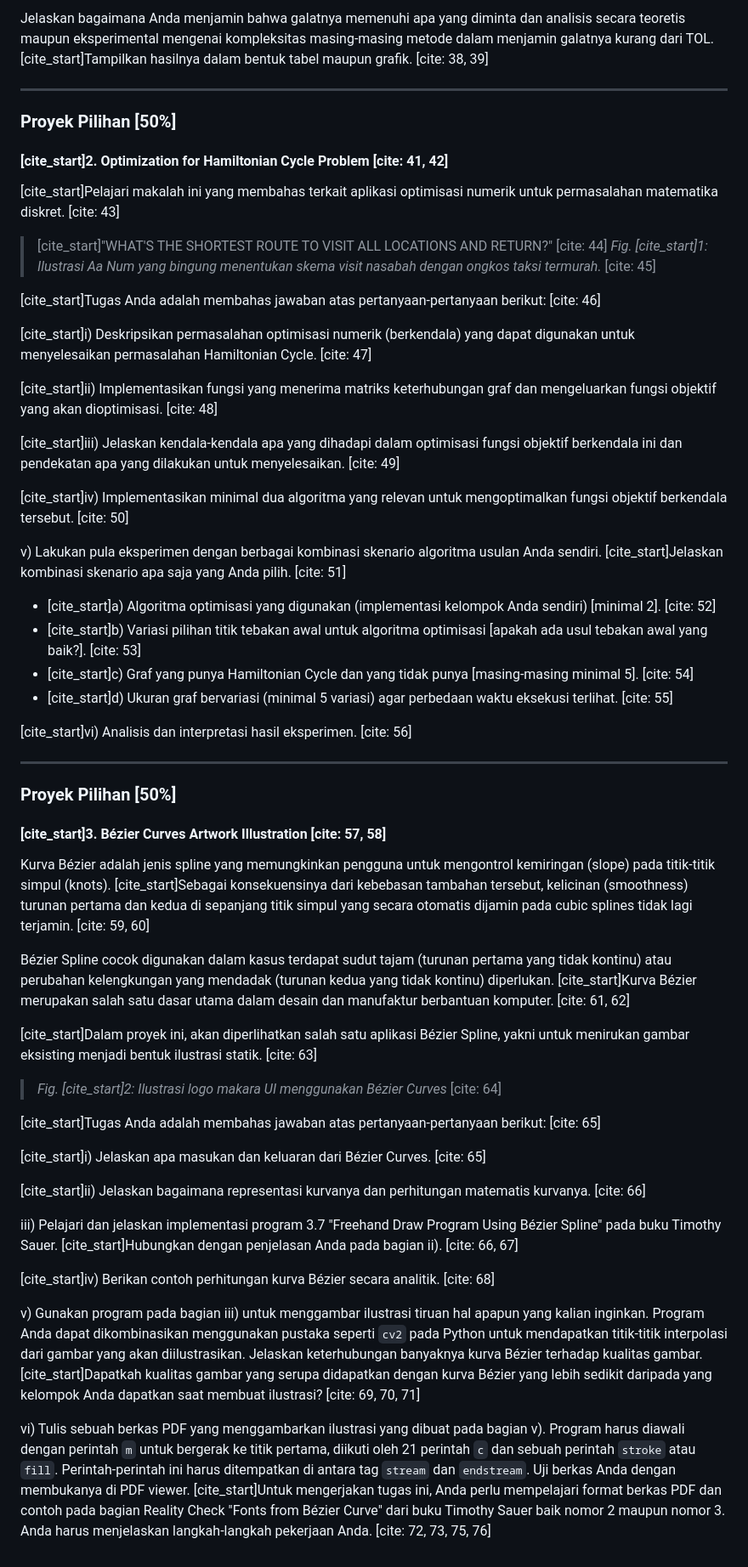
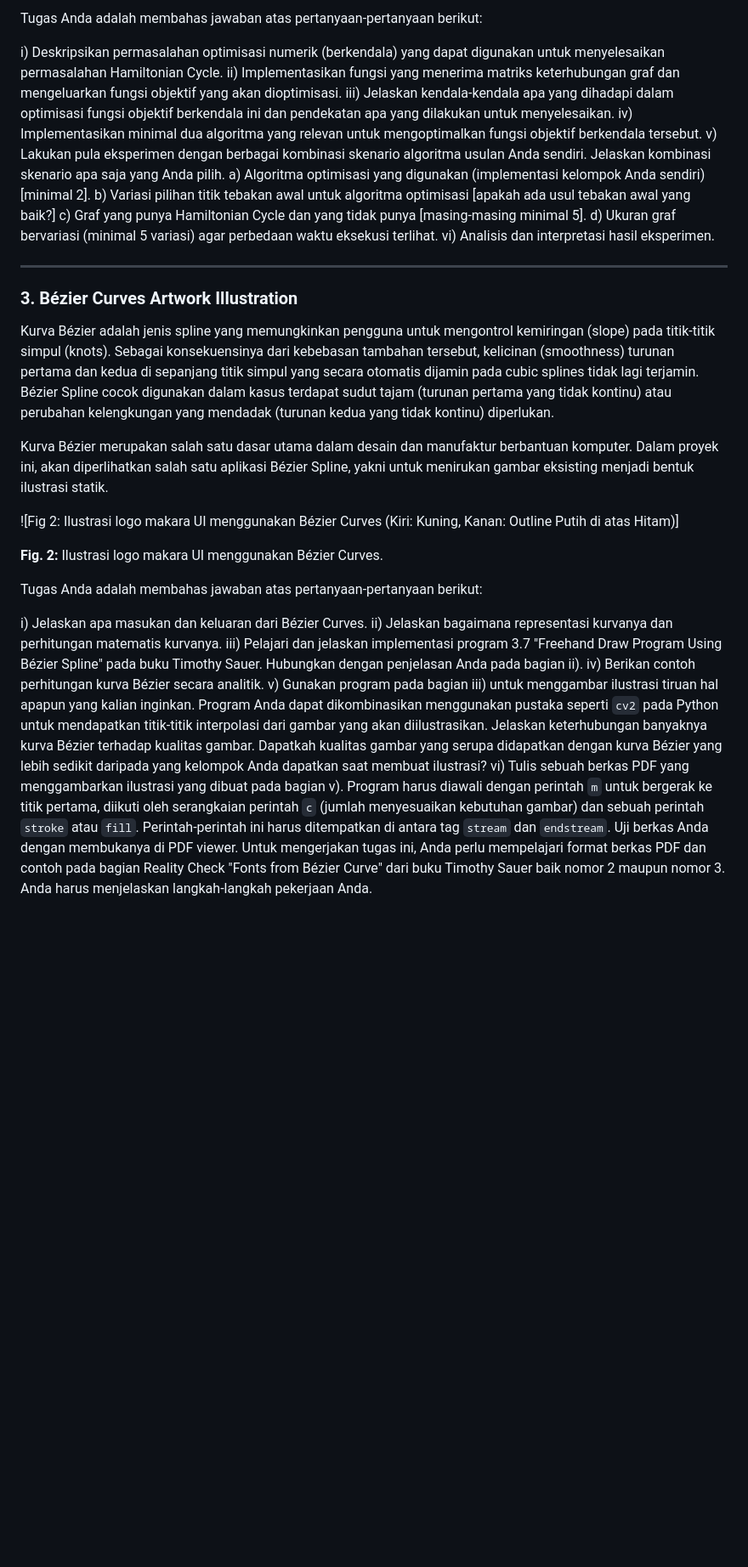
Before and after one commit to absolutepraya/bezier-curves-python, a Markdown page: TK2.md, the part around the change printed below. Shown: that part at 85% size. Drawn GitHub-style; blank space fills up the shorter version.

```diff
--- a/TK2.md
+++ b/TK2.md
@@ -48,57 +59,34 @@ Integral ini dihitung secara numerik. [cite_start]Implementasikan beberapa fungs
 
-Jelaskan bagaimana Anda menjamin bahwa galatnya memenuhi apa yang diminta dan analisis secara teoretis maupun eksperimental mengenai kompleksitas masing-masing metode dalam menjamin galatnya kurang dari TOL. [cite_start]Tampilkan hasilnya dalam bentuk tabel maupun grafik. [cite: 38, 39]
+Tugas Anda adalah membahas jawaban atas pertanyaan-pertanyaan berikut:
+
+i)  Deskripsikan permasalahan optimisasi numerik (berkendala) yang dapat digunakan untuk menyelesaikan permasalahan Hamiltonian Cycle.
+ii) Implementasikan fungsi yang menerima matriks keterhubungan graf dan mengeluarkan fungsi objektif yang akan dioptimisasi.
+iii) Jelaskan kendala-kendala apa yang dihadapi dalam optimisasi fungsi objektif berkendala ini dan pendekatan apa yang dilakukan untuk menyelesaikan.
+iv) Implementasikan minimal dua algoritma yang relevan untuk mengoptimalkan fungsi objektif berkendala tersebut.
+v)  Lakukan pula eksperimen dengan berbagai kombinasi skenario algoritma usulan Anda sendiri. Jelaskan kombinasi skenario apa saja yang Anda pilih.
+    a)  Algoritma optimisasi yang digunakan (implementasi kelompok Anda sendiri) [minimal 2].
+    b)  Variasi pilihan titik tebakan awal untuk algoritma optimisasi [apakah ada usul tebakan awal yang baik?]
+    c)  Graf yang punya Hamiltonian Cycle dan yang tidak punya [masing-masing minimal 5].
+    d)  Ukuran graf bervariasi (minimal 5 variasi) agar perbedaan waktu eksekusi terlihat.
+vi) Analisis dan interpretasi hasil eksperimen.
 
 ---
 
-### Proyek Pilihan [50%]
-#### [cite_start]2. Optimization for Hamiltonian Cycle Problem [cite: 41, 42]
+### 3. Bézier Curves Artwork Illustration
 
-[cite_start]Pelajari makalah ini yang membahas terkait aplikasi optimisasi numerik untuk permasalahan matematika diskret. [cite: 43]
+Kurva Bézier adalah jenis spline yang memungkinkan pengguna untuk mengontrol kemiringan (slope) pada titik-titik simpul (knots). Sebagai konsekuensinya dari kebebasan tambahan tersebut, kelicinan (smoothness) turunan pertama dan kedua di sepanjang titik simpul yang secara otomatis dijamin pada cubic splines tidak lagi terjamin. Bézier Spline cocok digunakan dalam kasus terdapat sudut tajam (turunan pertama yang tidak kontinu) atau perubahan kelengkungan yang mendadak (turunan kedua yang tidak kontinu) diperlukan.
 
-> [cite_start]"WHAT'S THE SHORTEST ROUTE TO VISIT ALL LOCATIONS AND RETURN?" [cite: 44]
-> *Fig. [cite_start]1: Ilustrasi Aa Num yang bingung menentukan skema visit nasabah dengan ongkos taksi termurah.* [cite: 45]
+Kurva Bézier merupakan salah satu dasar utama dalam desain dan manufaktur berbantuan komputer. Dalam proyek ini, akan diperlihatkan salah satu aplikasi Bézier Spline, yakni untuk menirukan gambar eksisting menjadi bentuk ilustrasi statik.
 
-[cite_start]Tugas Anda adalah membahas jawaban atas pertanyaan-pertanyaan berikut: [cite: 46]
+![Fig 2: Ilustrasi logo makara UI menggunakan Bézier Curves (Kiri: Kuning, Kanan: Outline Putih di atas Hitam)]
 
-[cite_start]i) Deskripsikan permasalahan optimisasi numerik (berkendala) yang dapat digunakan untuk menyelesaikan permasalahan Hamiltonian Cycle. [cite: 47]
+**Fig. 2:** Ilustrasi logo makara UI menggunakan Bézier Curves.
 
-[cite_start]ii) Implementasikan fungsi yang menerima matriks keterhubungan graf dan mengeluarkan fungsi objektif yang akan dioptimisasi. [cite: 48]
+Tugas Anda adalah membahas jawaban atas pertanyaan-pertanyaan berikut:
 
-[cite_start]iii) Jelaskan kendala-kendala apa yang dihadapi dalam optimisasi fungsi objektif berkendala ini dan pendekatan apa yang dilakukan untuk menyelesaikan. [cite: 49]
-
-[cite_start]iv) Implementasikan minimal dua algoritma yang relevan untuk mengoptimalkan fungsi objektif berkendala tersebut. [cite: 50]
-
-v) Lakukan pula eksperimen dengan berbagai kombinasi skenario algoritma usulan Anda sendiri. [cite_start]Jelaskan kombinasi skenario apa saja yang Anda pilih. [cite: 51]
-* [cite_start]a) Algoritma optimisasi yang digunakan (implementasi kelompok Anda sendiri) [minimal 2]. [cite: 52]
-* [cite_start]b) Variasi pilihan titik tebakan awal untuk algoritma optimisasi [apakah ada usul tebakan awal yang baik?]. [cite: 53]
-* [cite_start]c) Graf yang punya Hamiltonian Cycle dan yang tidak punya [masing-masing minimal 5]. [cite: 54]
-* [cite_start]d) Ukuran graf bervariasi (minimal 5 variasi) agar perbedaan waktu eksekusi terlihat. [cite: 55]
-
-[cite_start]vi) Analisis dan interpretasi hasil eksperimen. [cite: 56]
-
----
-
-### Proyek Pilihan [50%]
-#### [cite_start]3. Bézier Curves Artwork Illustration [cite: 57, 58]
-
-Kurva Bézier adalah jenis spline yang memungkinkan pengguna untuk mengontrol kemiringan (slope) pada titik-titik simpul (knots). [cite_start]Sebagai konsekuensinya dari kebebasan tambahan tersebut, kelicinan (smoothness) turunan pertama dan kedua di sepanjang titik simpul yang secara otomatis dijamin pada cubic splines tidak lagi terjamin. [cite: 59, 60]
-
-Bézier Spline cocok digunakan dalam kasus terdapat sudut tajam (turunan pertama yang tidak kontinu) atau perubahan kelengkungan yang mendadak (turunan kedua yang tidak kontinu) diperlukan. [cite_start]Kurva Bézier merupakan salah satu dasar utama dalam desain dan manufaktur berbantuan komputer. [cite: 61, 62]
-
-[cite_start]Dalam proyek ini, akan diperlihatkan salah satu aplikasi Bézier Spline, yakni untuk menirukan gambar eksisting menjadi bentuk ilustrasi statik. [cite: 63]
-
-> *Fig. [cite_start]2: Ilustrasi logo makara UI menggunakan Bézier Curves* [cite: 64]
-
-[cite_start]Tugas Anda adalah membahas jawaban atas pertanyaan-pertanyaan berikut: [cite: 65]
-
-[cite_start]i) Jelaskan apa masukan dan keluaran dari Bézier Curves. [cite: 65]
-
-[cite_start]ii) Jelaskan bagaimana representasi kurvanya dan perhitungan matematis kurvanya. [cite: 66]
-
-iii) Pelajari dan jelaskan implementasi program 3.7 "Freehand Draw Program Using Bézier Spline" pada buku Timothy Sauer. [cite_start]Hubungkan dengan penjelasan Anda pada bagian ii). [cite: 66, 67]
-
-[cite_start]iv) Berikan contoh perhitungan kurva Bézier secara analitik. [cite: 68]
-
-v) Gunakan program pada bagian iii) untuk menggambar ilustrasi tiruan hal apapun yang kalian inginkan. Program Anda dapat dikombinasikan menggunakan pustaka seperti `cv2` pada Python untuk mendapatkan titik-titik interpolasi dari gambar yang akan diilustrasikan. Jelaskan keterhubungan banyaknya kurva Bézier terhadap kualitas gambar. [cite_start]Dapatkah kualitas gambar yang serupa didapatkan dengan kurva Bézier yang lebih sedikit daripada yang kelompok Anda dapatkan saat membuat ilustrasi? [cite: 69, 70, 71]
-
-vi) Tulis sebuah berkas PDF yang menggambarkan ilustrasi yang dibuat pada bagian v). Program harus diawali dengan perintah `m` untuk bergerak ke titik pertama, diikuti oleh 21 perintah `c` dan sebuah perintah `stroke` atau `fill`. Perintah-perintah ini harus ditempatkan di antara tag `stream` dan `endstream`. Uji berkas Anda dengan membukanya di PDF viewer. [cite_start]Untuk mengerjakan tugas ini, Anda perlu mempelajari format berkas PDF dan contoh pada bagian Reality Check "Fonts from Bézier Curve" dari buku Timothy Sauer baik nomor 2 maupun nomor 3. Anda harus menjelaskan langkah-langkah pekerjaan Anda. [cite: 72, 73, 75, 76]
+i)  Jelaskan apa masukan dan keluaran dari Bézier Curves.
+ii) Jelaskan bagaimana representasi kurvanya dan perhitungan matematis kurvanya.
+iii) Pelajari dan jelaskan implementasi program 3.7 "Freehand Draw Program Using Bézier Spline" pada buku Timothy Sauer. Hubungkan dengan penjelasan Anda pada bagian ii).
+iv) Berikan contoh perhitungan kurva Bézier secara analitik.
+v)  Gunakan program pada bagian iii) untuk menggambar ilustrasi tiruan hal apapun yang kalian inginkan. Program Anda dapat dikombinasikan menggunakan pustaka seperti `cv2` pada Python untuk mendapatkan titik-titik interpolasi dari gambar yang akan diilustrasikan. Jelaskan keterhubungan banyaknya kurva Bézier terhadap kualitas gambar. Dapatkah kualitas gambar yang serupa didapatkan dengan kurva Bézier yang lebih sedikit daripada yang kelompok Anda dapatkan saat membuat ilustrasi?
+vi) Tulis sebuah berkas PDF yang menggambarkan ilustrasi yang dibuat pada bagian v). Program harus diawali dengan perintah `m` untuk bergerak ke titik pertama, diikuti oleh serangkaian perintah `c` (jumlah menyesuaikan kebutuhan gambar) dan sebuah perintah `stroke` atau `fill`. Perintah-perintah ini harus ditempatkan di antara tag `stream` dan `endstream`. Uji berkas Anda dengan membukanya di PDF viewer. Untuk mengerjakan tugas ini, Anda perlu mempelajari format berkas PDF dan contoh pada bagian Reality Check "Fonts from Bézier Curve" dari buku Timothy Sauer baik nomor 2 maupun nomor 3. Anda harus menjelaskan langkah-langkah pekerjaan Anda.
```
Also changed, not shown: other parts of TK2.md (+41 -30 lines).
